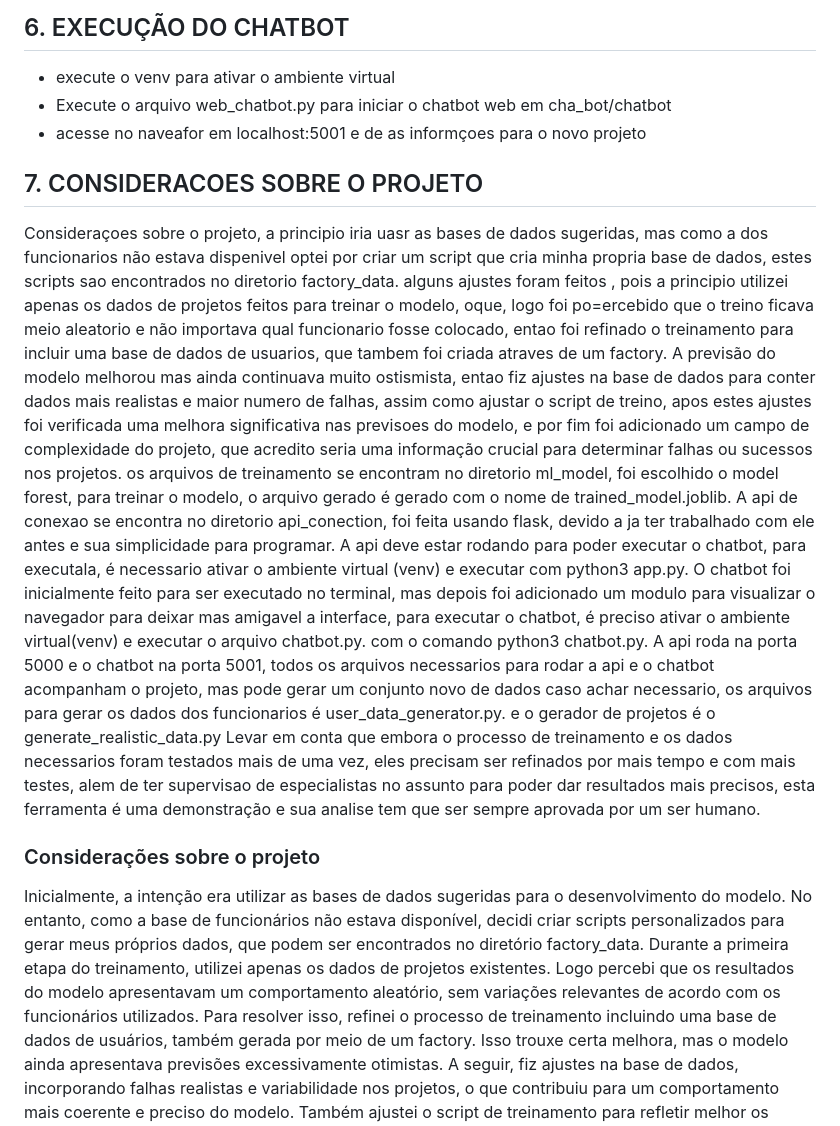
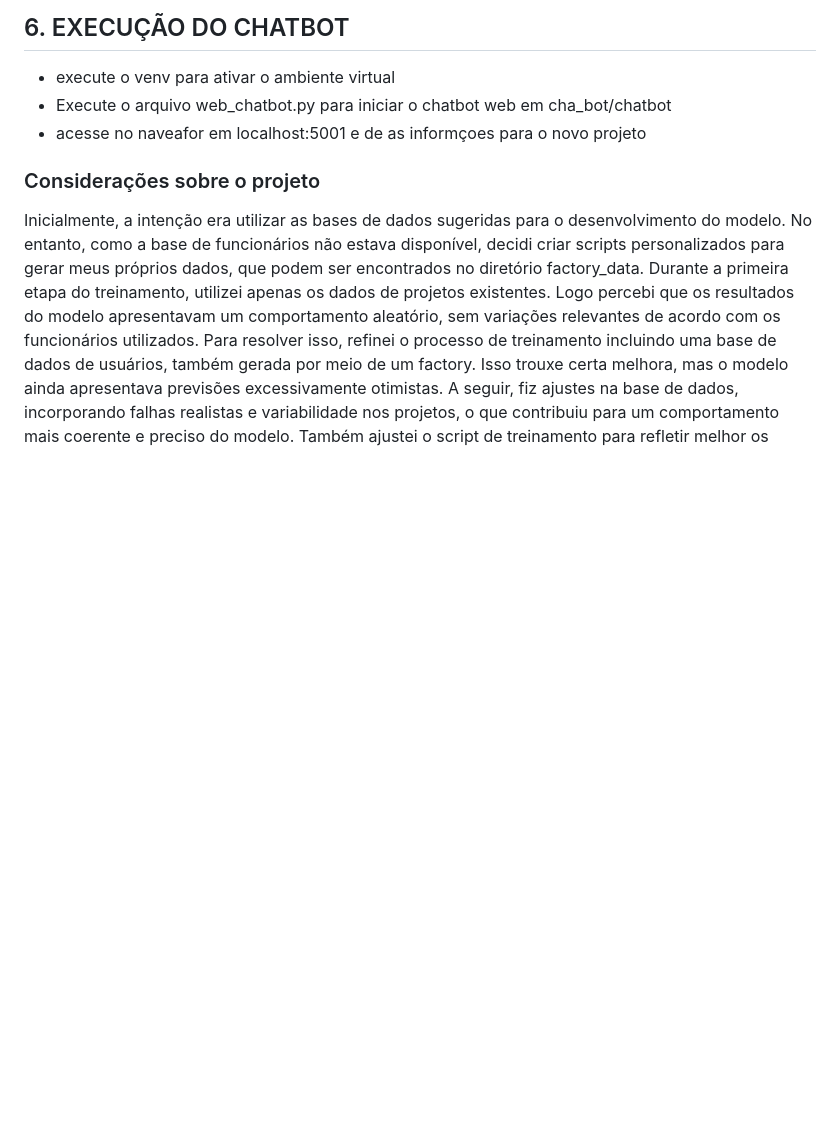
Before and after one commit to cauecrb/predicao_projetos_ML, a Markdown page: readme.md, the part around the change. Rendered like a GitHub page; blank space fills up the shorter version.

Commit message:
fix: readme geral 2

```diff
--- a/readme.md
+++ b/readme.md
@@ -38,15 +38,6 @@
    - Execute o arquivo web_chatbot.py para iniciar o chatbot web em cha_bot/chatbot
    - acesse no naveafor em localhost:5001 e de as informçoes para o novo projeto
 
-## 7. CONSIDERACOES SOBRE O PROJETO
-
-Consideraçoes sobre o projeto, a principio iria uasr as bases de dados sugeridas, mas como a dos funcionarios não estava dispenivel optei por criar um script que cria minha propria base de dados, estes scripts sao encontrados no diretorio factory_data. alguns ajustes foram feitos , pois a principio utilizei apenas os dados de projetos feitos para treinar o modelo, oque, logo foi po=ercebido que o treino ficava meio aleatorio e não importava qual funcionario fosse colocado, entao foi refinado o treinamento para incluir uma base de dados de usuarios, que tambem foi criada atraves de um factory. A previsão do modelo melhorou mas ainda continuava muito ostismista, entao fiz ajustes na base de dados para conter dados mais realistas e maior numero de falhas, assim como ajustar o script de treino, apos estes ajustes foi verificada uma melhora significativa nas previsoes do modelo,  e por fim foi adicionado um campo de complexidade do projeto, que acredito seria uma informação crucial para determinar falhas ou sucessos nos projetos.
-os arquivos de treinamento se encontram no diretorio ml_model, foi escolhido o model forest, para treinar o modelo, o arquivo gerado é gerado com o nome de trained_model.joblib.
-A api de conexao se encontra no diretorio api_conection, foi feita usando flask, devido a ja ter trabalhado com ele antes e sua simplicidade para programar. A api deve estar rodando para poder executar o chatbot, para executala, é necessario ativar o ambiente virtual (venv) e executar com python3 app.py.
-O chatbot foi inicialmente feito para ser executado no terminal, mas depois foi adicionado um modulo para visualizar o navegador para deixar mas amigavel a interface, para executar o chatbot, é preciso ativar o ambiente virtual(venv) e executar o arquivo chatbot.py. com o comando python3 chatbot.py.
-A api roda na porta 5000 e o chatbot na porta 5001, todos os arquivos necessarios para rodar a api e o chatbot acompanham o projeto, mas pode gerar um conjunto novo de dados caso achar necessario, os arquivos para gerar os dados dos funcionarios é user_data_generator.py.
-e o gerador de projetos é o generate_realistic_data.py
-Levar em conta que embora o processo de treinamento e os dados necessarios foram testados mais de uma vez, eles precisam ser refinados por mais tempo e com mais testes, alem de ter supervisao de especialistas no assunto para poder dar resultados mais precisos, esta ferramenta é uma demonstração e sua analise tem que ser sempre aprovada por um ser humano.
 
 ### Considerações sobre o projeto
 Inicialmente, a intenção era utilizar as bases de dados sugeridas para o desenvolvimento do modelo. No entanto, como a base de funcionários não estava disponível, decidi criar scripts personalizados para gerar meus próprios dados, que podem ser encontrados no diretório factory_data.
```
